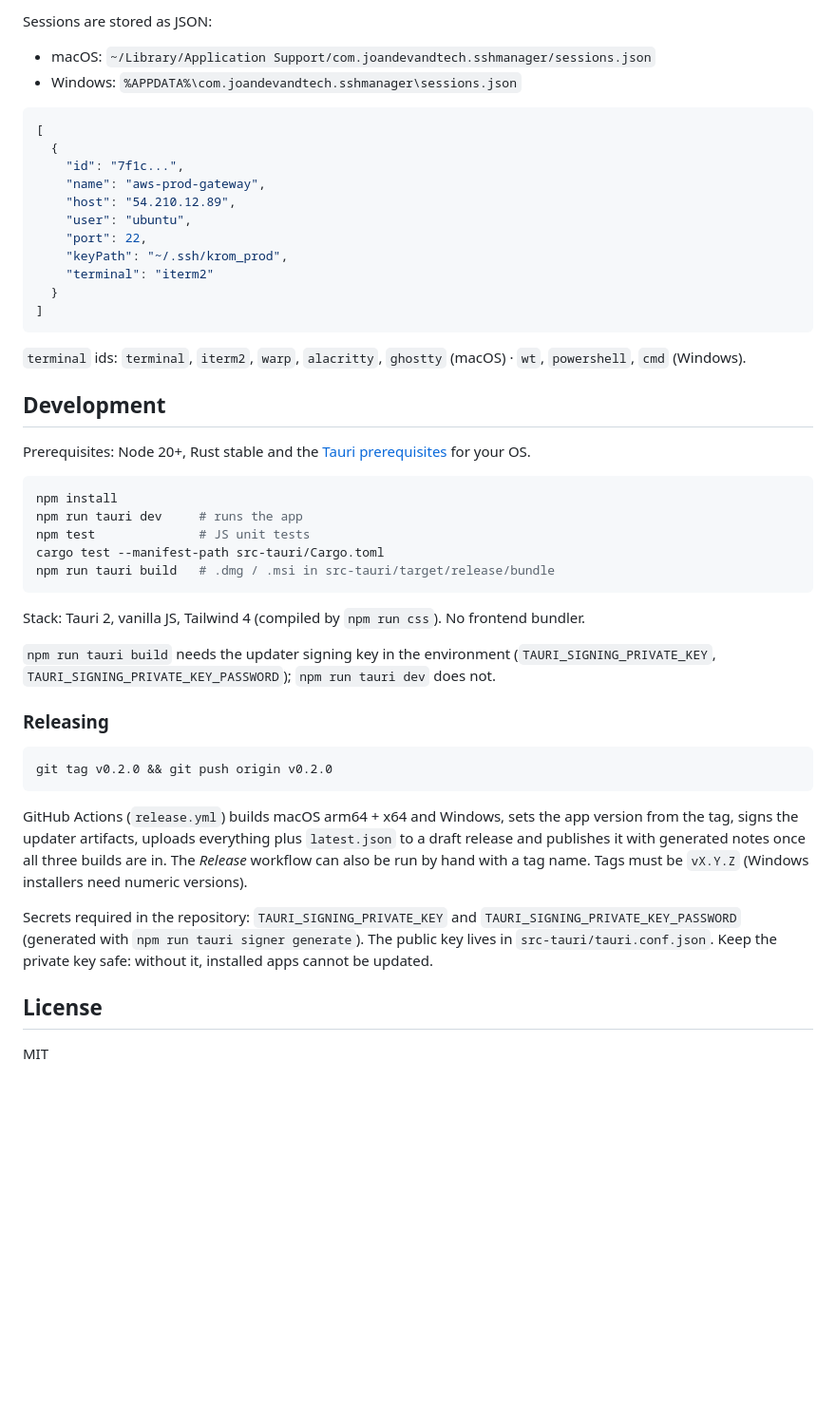
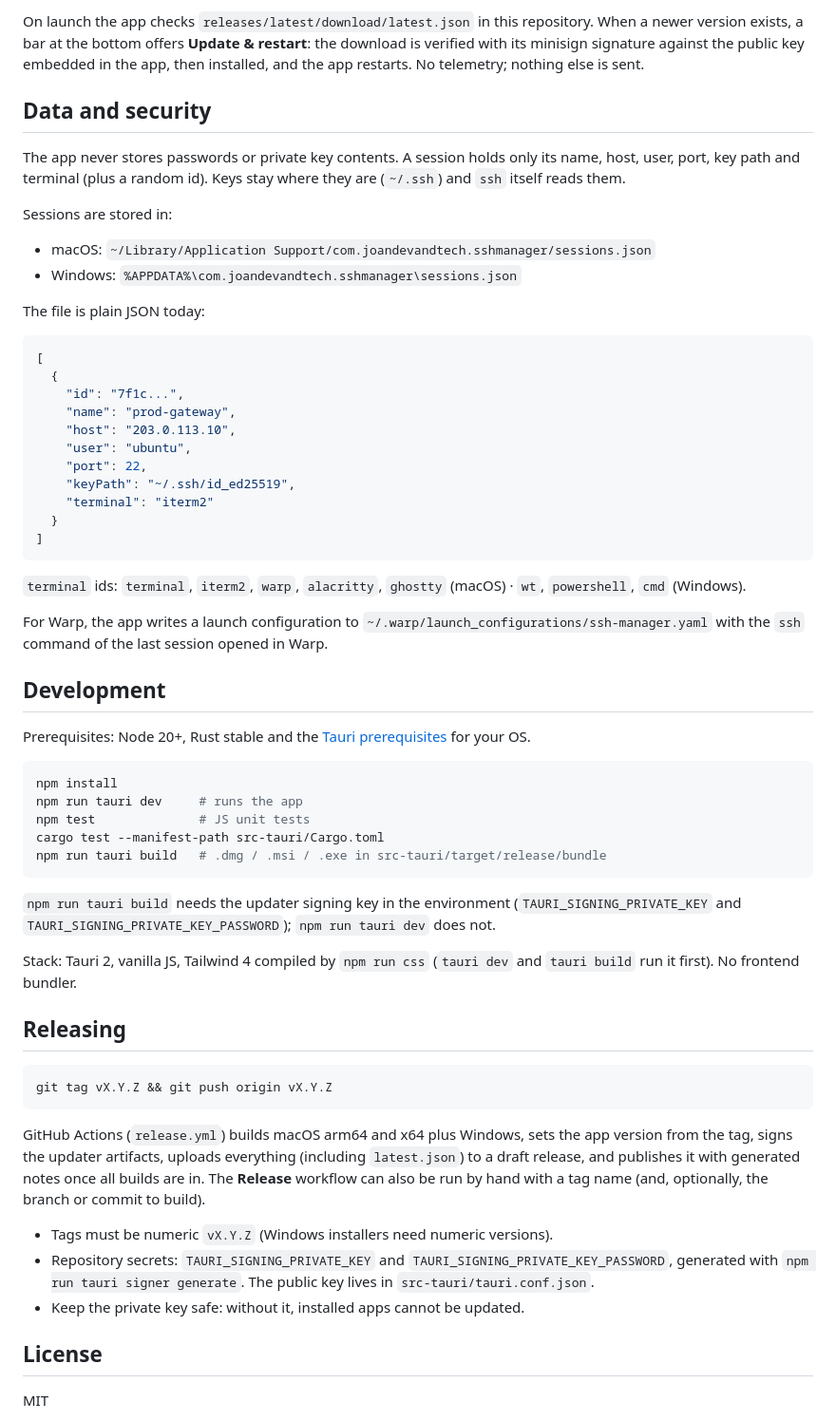
Before and after one commit to JoanDevandTech/ssh-manager, a Markdown page: README.md, the part around one of its changes. Shown at 95% size. GitHub-like rendering; blank space fills up the shorter version.

````diff
--- a/README.md
+++ b/README.md
@@ -45,24 +64,34 @@ On launch the app checks `releases/latest/download/latest.json` on this reposito
 
-Sessions are stored as JSON:
+On launch the app checks `releases/latest/download/latest.json` in this repository. When a newer version exists, a bar at the bottom offers **Update & restart**: the download is verified with its minisign signature against the public key embedded in the app, then installed, and the app restarts. No telemetry; nothing else is sent.
+
+## Data and security
+
+The app never stores passwords or private key contents. A session holds only its name, host, user, port, key path and terminal (plus a random id). Keys stay where they are (`~/.ssh`) and `ssh` itself reads them.
+
+Sessions are stored in:
 
 - macOS: `~/Library/Application Support/com.joandevandtech.sshmanager/sessions.json`
 - Windows: `%APPDATA%\com.joandevandtech.sshmanager\sessions.json`
+
+The file is plain JSON today:
 
 ```json
 [
   {
     "id": "7f1c...",
-    "name": "aws-prod-gateway",
-    "host": "54.210.12.89",
+    "name": "prod-gateway",
+    "host": "203.0.113.10",
     "user": "ubuntu",
     "port": 22,
-    "keyPath": "~/.ssh/krom_prod",
+    "keyPath": "~/.ssh/id_ed25519",
     "terminal": "iterm2"
   }
 ]
 ```
 
 `terminal` ids: `terminal`, `iterm2`, `warp`, `alacritty`, `ghostty` (macOS) · `wt`, `powershell`, `cmd` (Windows).
+
+For Warp, the app writes a launch configuration to `~/.warp/launch_configurations/ssh-manager.yaml` with the `ssh` command of the last session opened in Warp.
 
 ## Development
 
@@ -73,22 +102,24 @@ npm install
 npm run tauri dev     # runs the app
 npm test              # JS unit tests
 cargo test --manifest-path src-tauri/Cargo.toml
-npm run tauri build   # .dmg / .msi in src-tauri/target/release/bundle
+npm run tauri build   # .dmg / .msi / .exe in src-tauri/target/release/bundle
 ```
 
-Stack: Tauri 2, vanilla JS, Tailwind 4 (compiled by `npm run css`). No frontend bundler.
+`npm run tauri build` needs the updater signing key in the environment (`TAURI_SIGNING_PRIVATE_KEY` and `TAURI_SIGNING_PRIVATE_KEY_PASSWORD`); `npm run tauri dev` does not.
 
-`npm run tauri build` needs the updater signing key in the environment (`TAURI_SIGNING_PRIVATE_KEY`, `TAURI_SIGNING_PRIVATE_KEY_PASSWORD`); `npm run tauri dev` does not.
+Stack: Tauri 2, vanilla JS, Tailwind 4 compiled by `npm run css` (`tauri dev` and `tauri build` run it first). No frontend bundler.
 
-### Releasing
+## Releasing
 
 ```bash
-git tag v0.2.0 && git push origin v0.2.0
+git tag vX.Y.Z && git push origin vX.Y.Z
 ```
 
-GitHub Actions (`release.yml`) builds macOS arm64 + x64 and Windows, sets the app version from the tag, signs the updater artifacts, uploads everything plus `latest.json` to a draft release and publishes it with generated notes once all three builds are in. The *Release* workflow can also be run by hand with a tag name. Tags must be `vX.Y.Z` (Windows installers need numeric versions).
+GitHub Actions (`release.yml`) builds macOS arm64 and x64 plus Windows, sets the app version from the tag, signs the updater artifacts, uploads everything (including `latest.json`) to a draft release, and publishes it with generated notes once all builds are in. The **Release** workflow can also be run by hand with a tag name (and, optionally, the branch or commit to build).
 
-Secrets required in the repository: `TAURI_SIGNING_PRIVATE_KEY` and `TAURI_SIGNING_PRIVATE_KEY_PASSWORD` (generated with `npm run tauri signer generate`). The public key lives in `src-tauri/tauri.conf.json`. Keep the private key safe: without it, installed apps cannot be updated.
+- Tags must be numeric `vX.Y.Z` (Windows installers need numeric versions).
+- Repository secrets: `TAURI_SIGNING_PRIVATE_KEY` and `TAURI_SIGNING_PRIVATE_KEY_PASSWORD`, generated with `npm run tauri signer generate`. The public key lives in `src-tauri/tauri.conf.json`.
+- Keep the private key safe: without it, installed apps cannot be updated.
 
 ## License
 
````
Also changed, not shown: other parts of README.md (+41 -22 lines).
